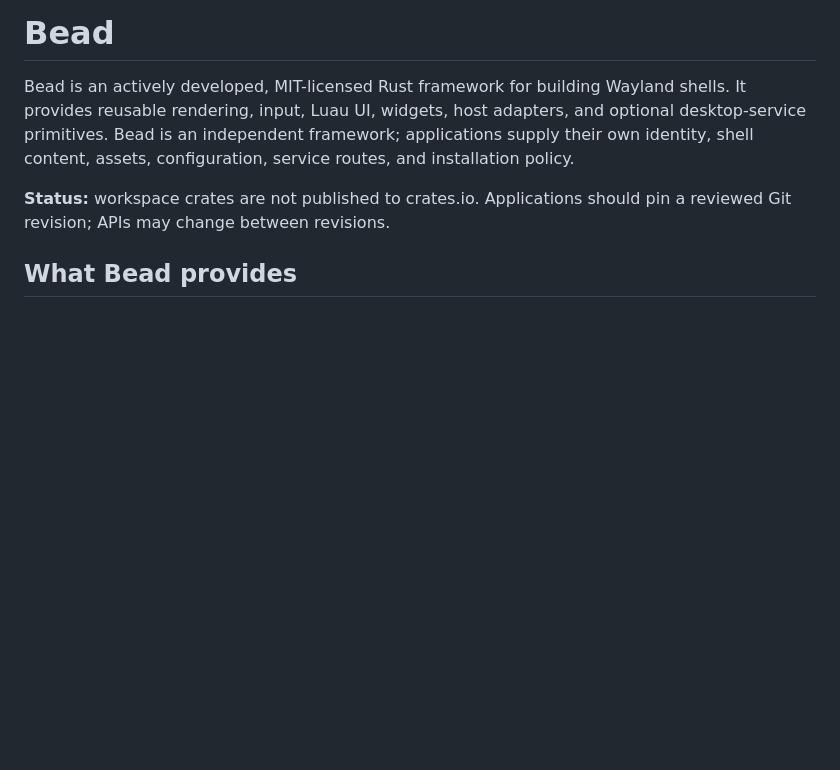
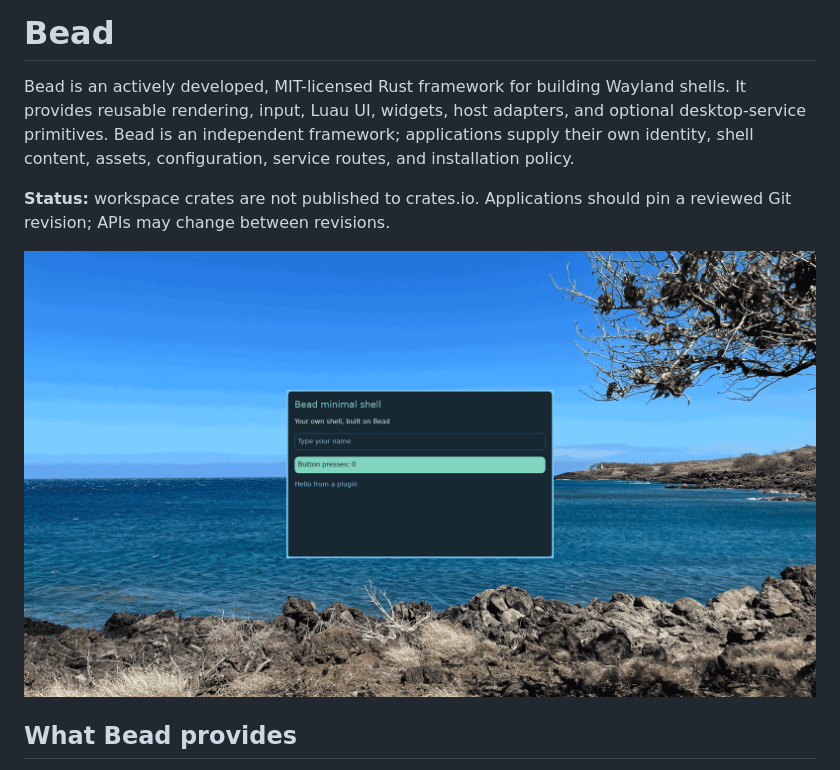
Before and after one commit to nacre-desktop/bead, a Markdown page: README.md, the part around the change. GitHub-like rendering; pictures changed too: docs/images/minimal-shell.png (added); blank space fills up the shorter version.

Commit message:
docs: add minimal shell screenshot [no-publish]

```diff
--- a/README.md
+++ b/README.md
@@ -3,6 +3,8 @@
 Bead is an actively developed, MIT-licensed Rust framework for building Wayland shells. It provides reusable rendering, input, Luau UI, widgets, host adapters, and optional desktop-service primitives. Bead is an independent framework; applications supply their own identity, shell content, assets, configuration, service routes, and installation policy.
 
 **Status:** workspace crates are not published to crates.io. Applications should pin a reviewed Git revision; APIs may change between revisions.
+
+![Bead's minimal shell running in a private Wayland session.](docs/images/minimal-shell.png)
 
 ## What Bead provides
 
```
